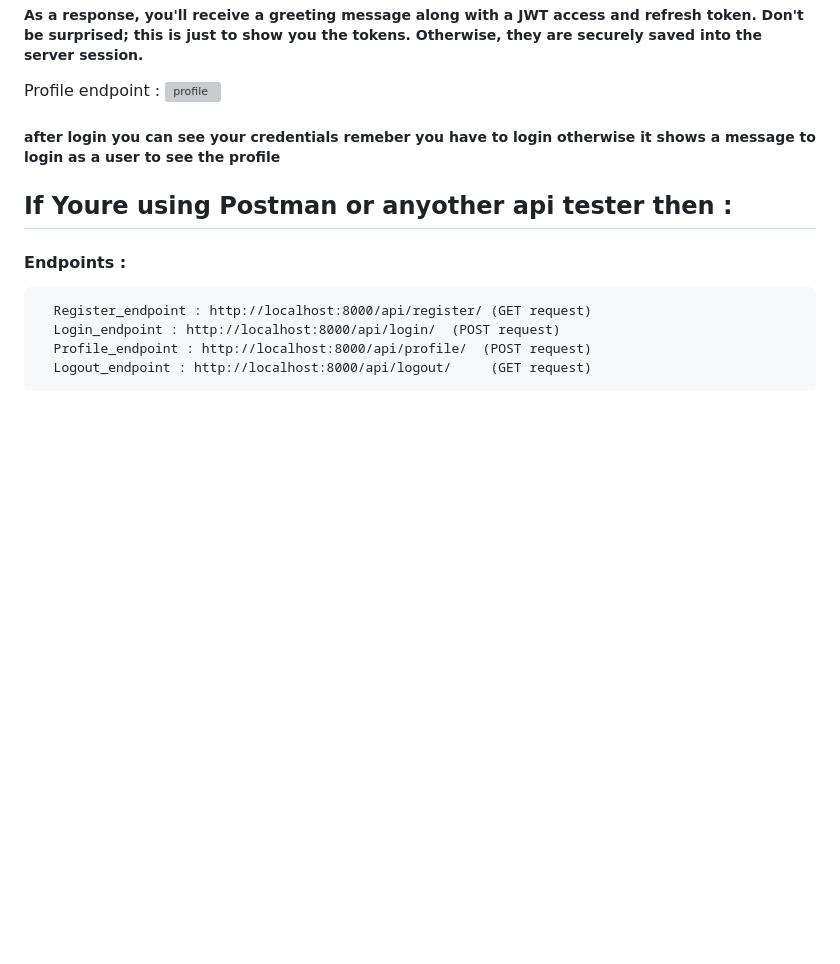
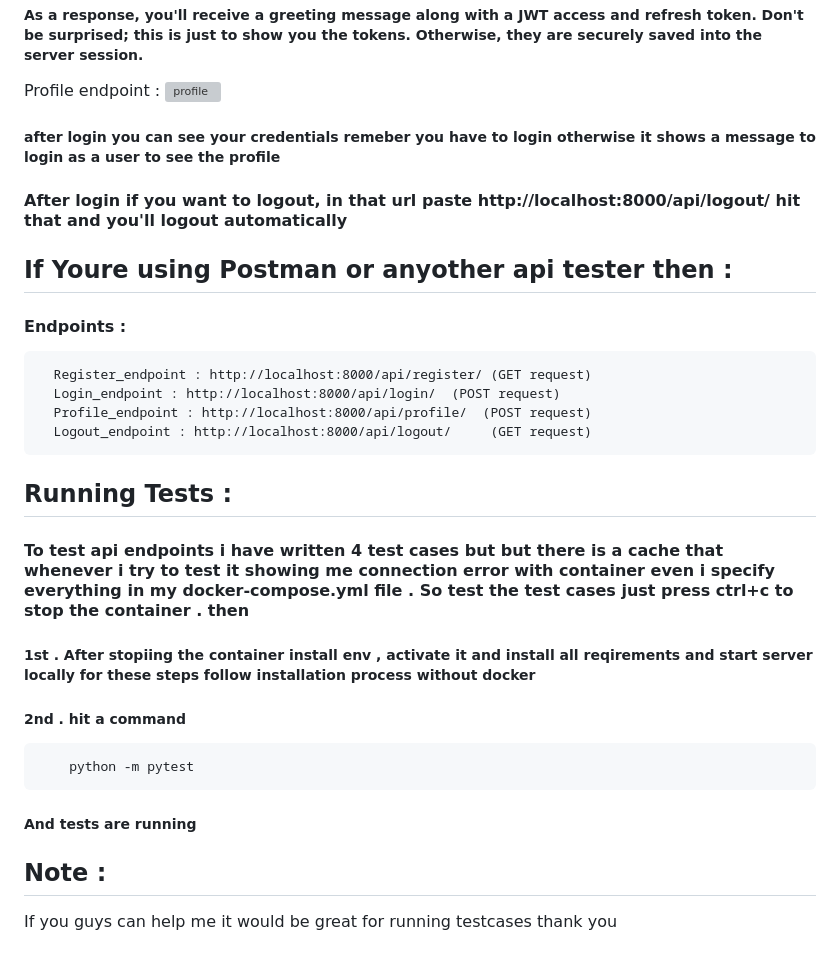
Before and after one commit to Rudraparbat/Jwt-auth, a Markdown page: README.md, the part around the change. Drawn GitHub-style; blank space fills up the shorter version; grey boxes are pictures that could not be loaded.

```diff
--- a/README.md
+++ b/README.md
@@ -73,9 +73,19 @@
 
 ##### after login you can see your credentials remeber you have to login otherwise it shows a message to login as a user to see the profile
 
+#### After login if you want to logout, in that url paste http://localhost:8000/api/logout/ hit that and you'll logout automatically
+
 ## If Youre using Postman or anyother api tester then :
 #### Endpoints :
       Register_endpoint : http://localhost:8000/api/register/ (GET request)
       Login_endpoint : http://localhost:8000/api/login/  (POST request)
       Profile_endpoint : http://localhost:8000/api/profile/  (POST request)
       Logout_endpoint : http://localhost:8000/api/logout/     (GET request)
+## Running Tests :
+#### To test api endpoints i have written 4 test cases but but there is a cache that whenever i try to test it showing me connection error with container even i specify everything in my docker-compose.yml file . So test the test cases just press ctrl+c to stop the container . then
+##### 1st . After stopiing the container install env , activate it and install all reqirements and start server locally for these steps follow installation process without docker
+##### 2nd . hit a command
+        python -m pytest
+##### And tests are running
+ ## Note :
+   If you guys can help me it would be great for running testcases thank you
```
